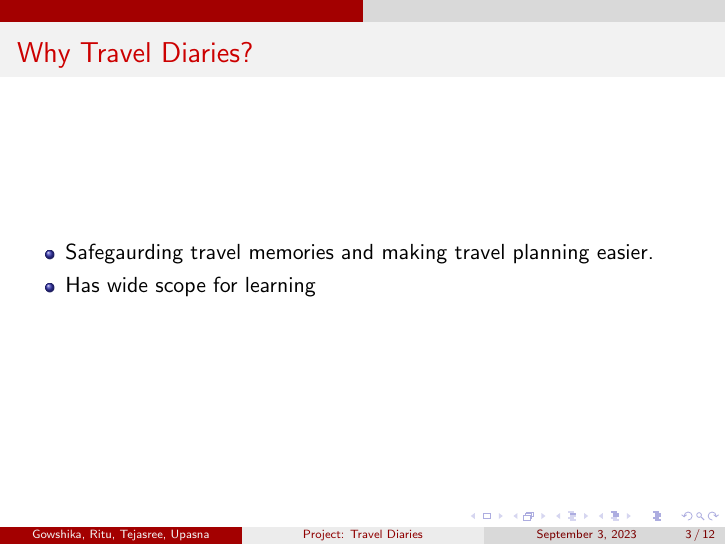
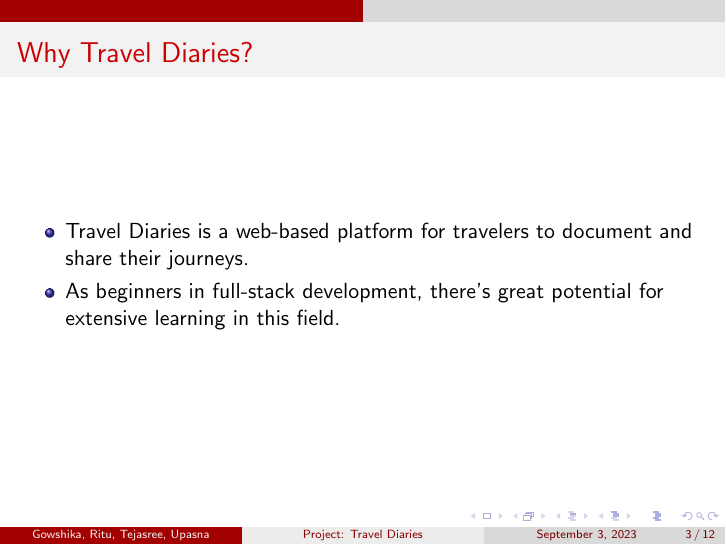
Before and after one commit to TejasreeL/Travel-Diaries, LaTeX slides (presentation/presentation3.tex): page 3 of 12. Compiled offline with pdfLaTeX.

Commit message:
Update presentation3.tex

```diff
--- a/presentation/presentation3.tex
+++ b/presentation/presentation3.tex
@@ -30,8 +30,8 @@
 \begin{frame}
     \frametitle{Why Travel Diaries?}
     \begin{itemize}
-        \item Safegaurding travel memories and making travel planning easier.
-        \item Has wide scope for learning
+        \item Travel Diaries is a web-based platform for travelers to document and share their journeys.
+        \item As beginners in full-stack development, there's great potential for extensive learning in this field.
     \end{itemize}
 \end{frame}
 
```
